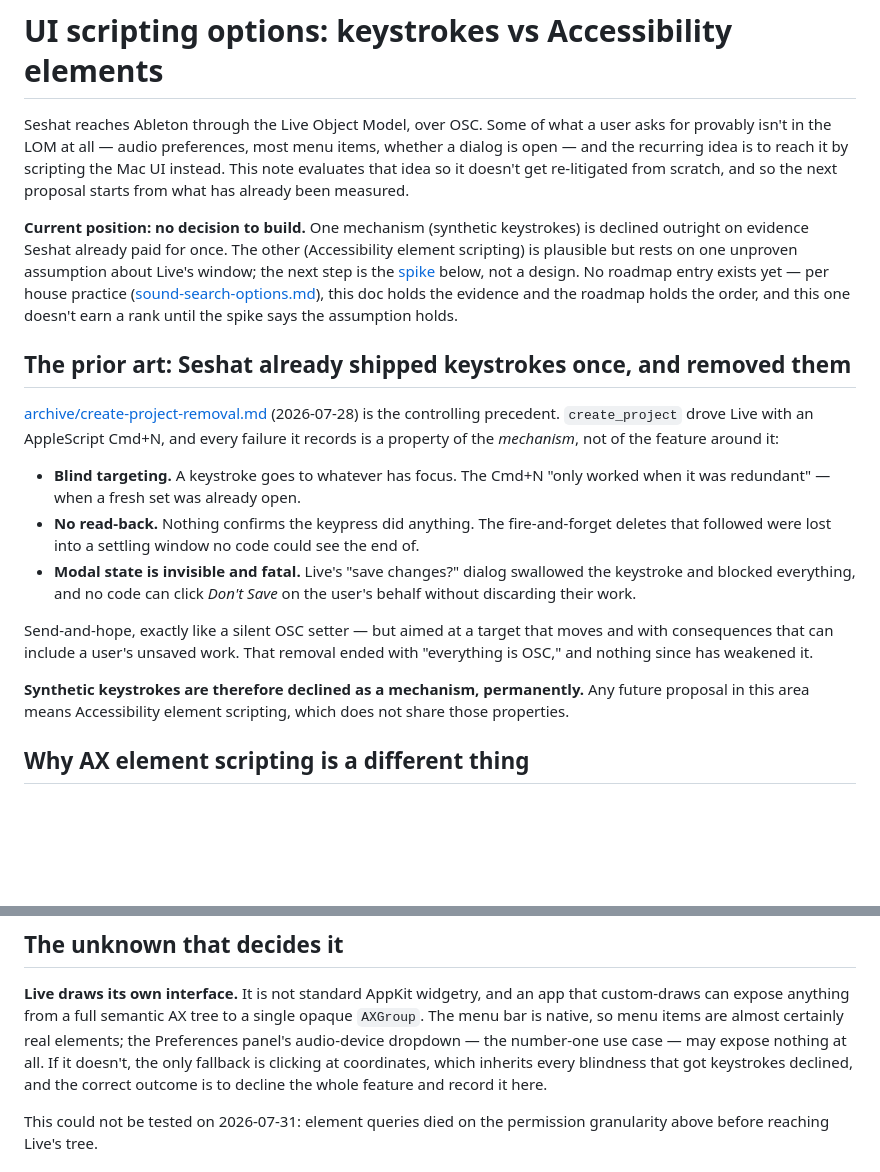
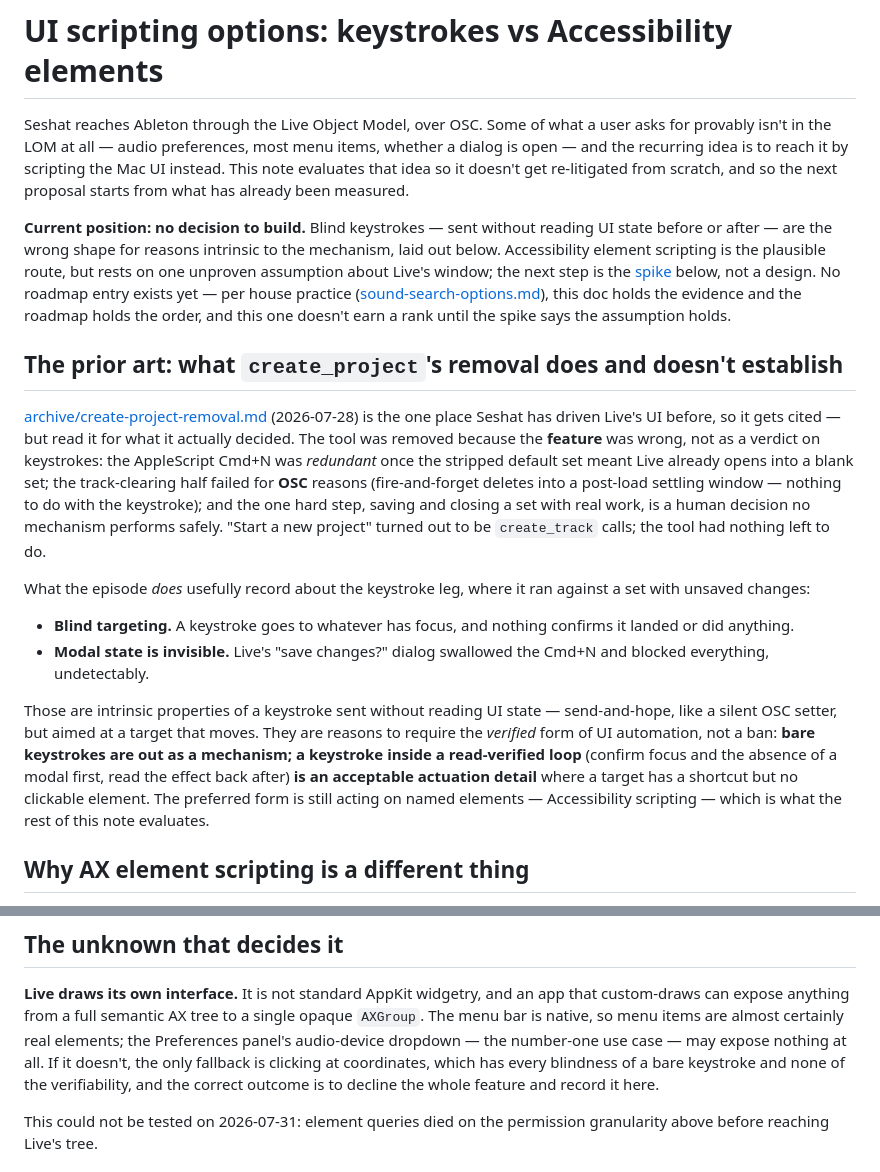
Before and after one commit to jpatricknola/seshat, a Markdown page: docs/evaluating/ui-scripting-options.md, 2 parts joined by grey strips. Drawn GitHub-style; blank space fills up the shorter version.

Commit message:
ui-scripting: correct what the create_project removal established
The removal was a verdict on the feature, not on keystrokes: the Cmd+N was
redundant once the stripped default set existed, the track-clearing failures
were OSC fire-and-forget, and the hard step is inherently human. Reframed:
bare keystrokes are the wrong shape for intrinsic reasons; a keystroke inside
a read-verified loop is an acceptable actuation detail; named AX elements
stay the preferred form.

```diff
--- a/docs/evaluating/ui-scripting-options.md
+++ b/docs/evaluating/ui-scripting-options.md
@@ -7,38 +7,44 @@ scripting the Mac UI instead. This note evaluates that idea so it doesn't get
 re-litigated from scratch, and so the next proposal starts from what has
 already been measured.
 
-**Current position: no decision to build.** One mechanism (synthetic
-keystrokes) is declined outright on evidence Seshat already paid for once. The
-other (Accessibility element scripting) is plausible but rests on one unproven
-assumption about Live's window; the next step is the [spike](#the-spike-that-decides-it)
-below, not a design. No roadmap entry exists yet — per house practice
+**Current position: no decision to build.** Blind keystrokes — sent without
+reading UI state before or after — are the wrong shape for reasons intrinsic
+to the mechanism, laid out below. Accessibility element scripting is the
+plausible route, but rests on one unproven assumption about Live's window;
+the next step is the [spike](#the-spike-that-decides-it) below, not a design. No roadmap entry exists yet — per house practice
 ([sound-search-options.md](sound-search-options.md)), this doc holds the
 evidence and the roadmap holds the order, and this one doesn't earn a rank
 until the spike says the assumption holds.
 
-## The prior art: Seshat already shipped keystrokes once, and removed them
+## The prior art: what `create_project`'s removal does and doesn't establish
 
 [archive/create-project-removal.md](../archive/create-project-removal.md)
-(2026-07-28) is the controlling precedent. `create_project` drove Live with an
-AppleScript Cmd+N, and every failure it records is a property of the
-*mechanism*, not of the feature around it:
+(2026-07-28) is the one place Seshat has driven Live's UI before, so it gets
+cited — but read it for what it actually decided. The tool was removed because
+the **feature** was wrong, not as a verdict on keystrokes: the AppleScript
+Cmd+N was *redundant* once the stripped default set meant Live already opens
+into a blank set; the track-clearing half failed for **OSC** reasons
+(fire-and-forget deletes into a post-load settling window — nothing to do with
+the keystroke); and the one hard step, saving and closing a set with real
+work, is a human decision no mechanism performs safely. "Start a new project"
+turned out to be `create_track` calls; the tool had nothing left to do.
 
-- **Blind targeting.** A keystroke goes to whatever has focus. The Cmd+N "only
-  worked when it was redundant" — when a fresh set was already open.
-- **No read-back.** Nothing confirms the keypress did anything. The
-  fire-and-forget deletes that followed were lost into a settling window no
-  code could see the end of.
-- **Modal state is invisible and fatal.** Live's "save changes?" dialog
-  swallowed the keystroke and blocked everything, and no code can click *Don't
-  Save* on the user's behalf without discarding their work.
+What the episode *does* usefully record about the keystroke leg, where it ran
+against a set with unsaved changes:
 
-Send-and-hope, exactly like a silent OSC setter — but aimed at a target that
-moves and with consequences that can include a user's unsaved work. That
-removal ended with "everything is OSC," and nothing since has weakened it.
+- **Blind targeting.** A keystroke goes to whatever has focus, and nothing
+  confirms it landed or did anything.
+- **Modal state is invisible.** Live's "save changes?" dialog swallowed the
+  Cmd+N and blocked everything, undetectably.
 
-**Synthetic keystrokes are therefore declined as a mechanism, permanently.**
-Any future proposal in this area means Accessibility element scripting, which
-does not share those properties.
+Those are intrinsic properties of a keystroke sent without reading UI state —
+send-and-hope, like a silent OSC setter, but aimed at a target that moves.
+They are reasons to require the *verified* form of UI automation, not a ban:
+**bare keystrokes are out as a mechanism; a keystroke inside a read-verified
+loop** (confirm focus and the absence of a modal first, read the effect back
+after) **is an acceptable actuation detail** where a target has a shortcut but
+no clickable element. The preferred form is still acting on named elements —
+Accessibility scripting — which is what the rest of this note evaluates.
 
 ## Why AX element scripting is a different thing
 
@@ -122,9 +128,9 @@ app that custom-draws can expose anything from a full semantic AX tree to a
 single opaque `AXGroup`. The menu bar is native, so menu items are almost
 certainly real elements; the Preferences panel's audio-device dropdown — the
 number-one use case — may expose nothing at all. If it doesn't, the only
-fallback is clicking at coordinates, which inherits every blindness that got
-keystrokes declined, and the correct outcome is to decline the whole feature
-and record it here.
+fallback is clicking at coordinates, which has every blindness of a bare
+keystroke and none of the verifiability, and the correct outcome is to decline
+the whole feature and record it here.
 
 This could not be tested on 2026-07-31: element queries died on the
 permission granularity above before reaching Live's tree.
```
